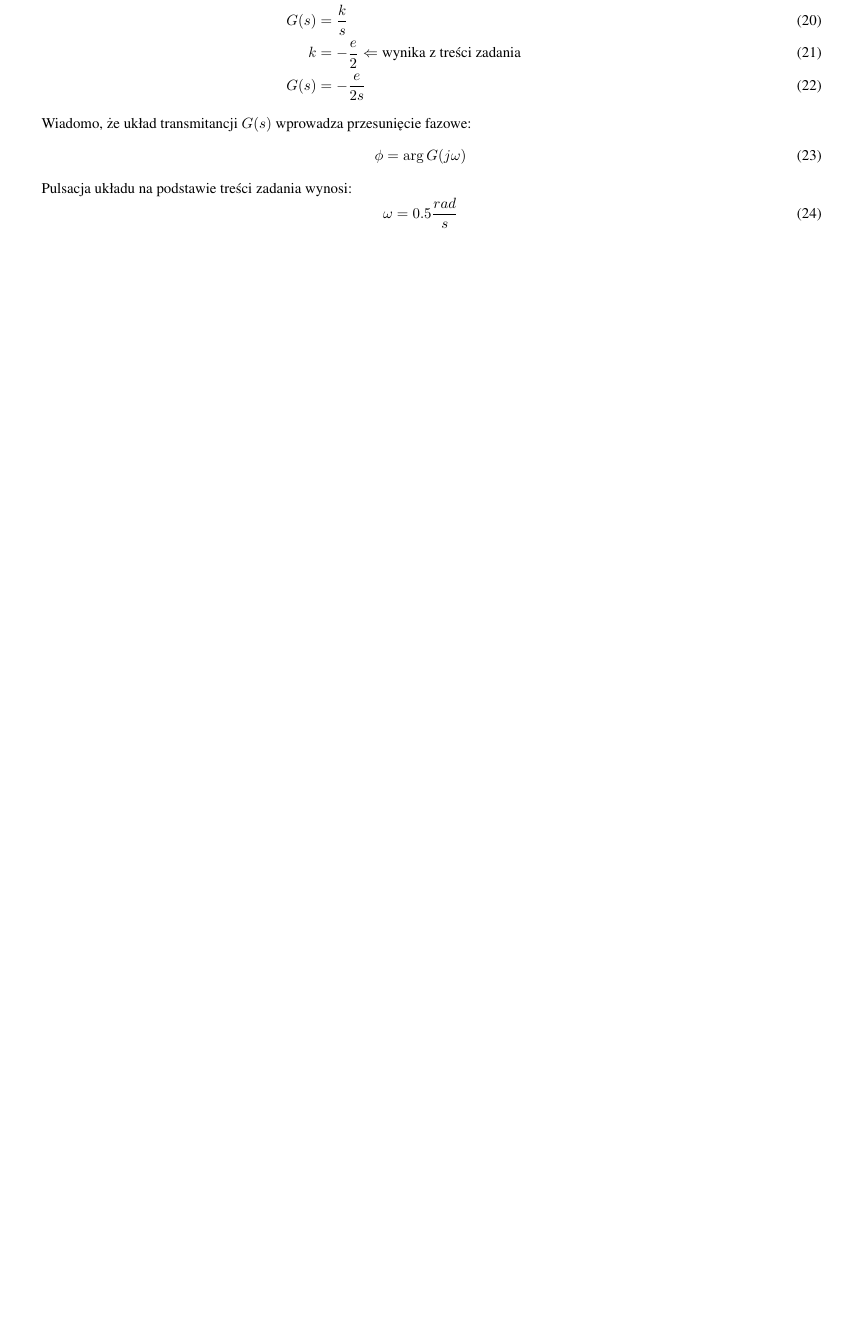
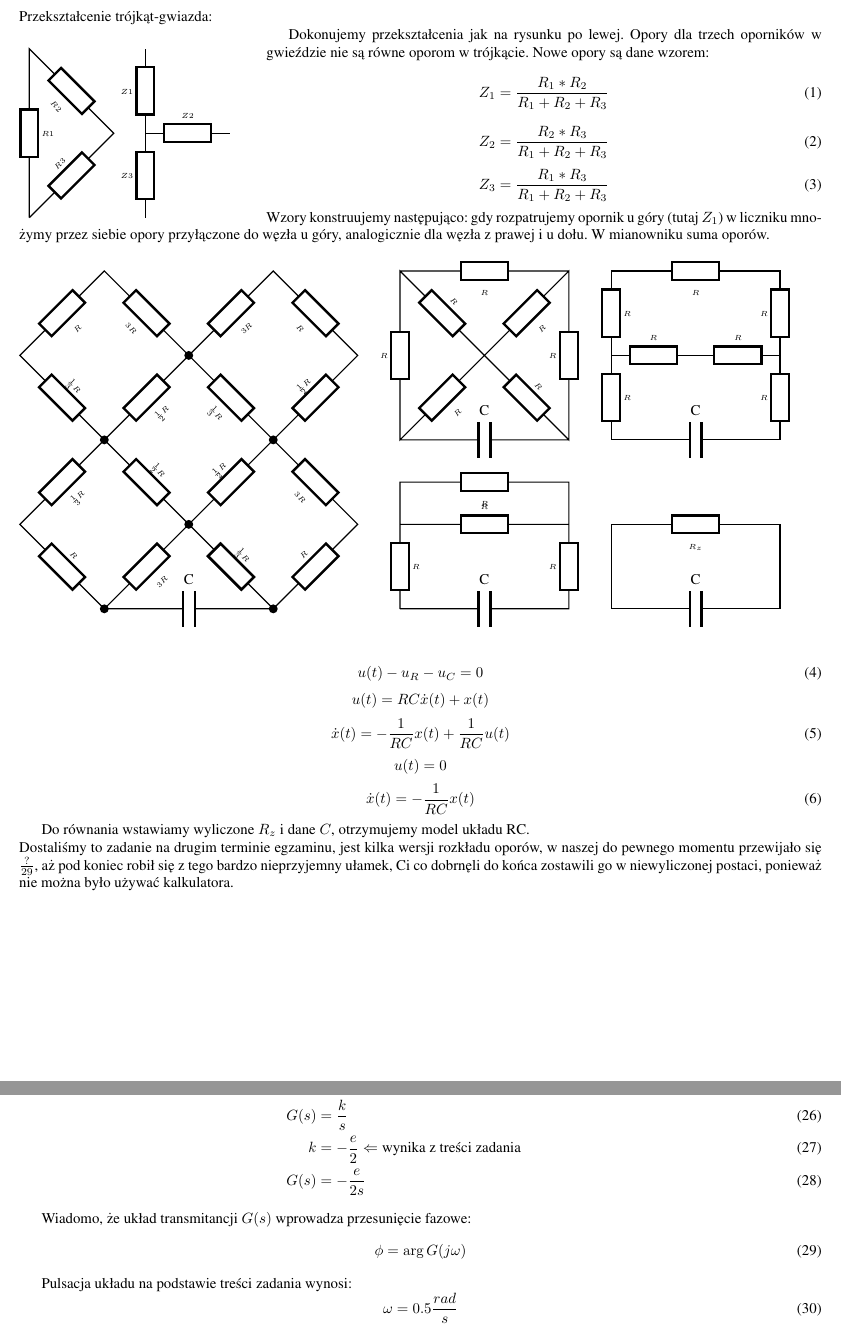
Before and after one commit to stosowana-pl/SD-zadania, a LaTeX document (main.tex, which reads week1.tex): part of page 71 of 82 before the commit and two parts of pages 10 and 72 of 83 after it, the two joined at a grey line, cut at the place of the change, the shorter picture padded with empty space. Compiled offline with pdfLaTeX.

Commit message:
Dodany obwód z objaśnieniem przekształcenia trójkat-gwiazda Zestaw 1

```diff
--- a/main.tex
+++ b/main.tex
@@ -16,6 +16,7 @@
 \usetikzlibrary{patterns}
 \usepackage{standalone}
 
+\usepackage{wrapfig}
 \usepackage{siunitx}
 \usepackage{mathrsfs}
 \usepackage{cancel}
--- a/week1.tex
+++ b/week1.tex
@@ -327,6 +327,78 @@ $\boxed{\begin{aligned}\frac{dx}{dt}=-\frac{x}{RC}\\
 \ln |x|=-\frac{t}{RC}+k\\
 ke^{-\frac{t}{RC}}=x\end{aligned}}$\\
 
+\pagebreak
+%###################                 1.7.2              #################################%
+\subsection*{Zadanie 1.7.2}
+Przekształcenie trójkąt-gwiazda:
+
+\begin{wrapfigure}{l}{5.5cm}
+	\begin{tikzpicture}
+	\draw[transform shape,thick]
+	(0,0) to [european resistor,l={\tiny$R3$}](2,2) to [european resistor,l={\tiny$R2$}](0,4) to [european resistor,l={\tiny$R1$}](0,0);
+	\end{tikzpicture}
+	\begin{tikzpicture}
+	\draw[transform shape,thick]
+	(0,0) to [european resistor,l={\tiny$Z3$}](0,2) to [european resistor,l={\tiny$Z2$}](2,2) to [european resistor](0,2) to [european resistor,l={\tiny$Z1$}](0,4);
+	\end{tikzpicture}
+\end{wrapfigure}
+Dokonujemy przekształcenia jak na rysunku po lewej. Opory dla trzech oporników w gwieździe nie są równe oporom w trójkącie. Nowe opory są dane wzorem:
+\begin{equation}
+Z_{1} = \frac{R_{1} * R_{2}}{R_{1} + R_{2} + R_{3}}
+\end{equation}
+\begin{equation}
+Z_{2} = \frac{R_{2} * R_{3}}{R_{1} + R_{2} + R_{3}}
+\end{equation}
+\begin{equation}
+Z_{3} = \frac{R_{1} * R_{3}}{R_{1} + R_{2} + R_{3}}
+\end{equation}
+Wzory konstruujemy następująco: gdy rozpatrujemy opornik u góry (tutaj $Z_{1}$) w liczniku mnożymy przez siebie opory przyłączone do węzła u góry, analogicznie dla węzła z prawej i u dołu. W mianowniku suma oporów.
+
+\begin{figure}[!h]
+	\begin{tikzpicture}
+	\draw[transform shape,thick]
+	(0,-2) to [european resistor,l={\tiny$\frac{1}{2}R$}] (2,0) to [european resistor,l={\tiny$\frac{1}{3}R$}](0,2) to [european resistor,l={\tiny$\frac{1}{2}R$}](-2,0) to [european resistor,l={\tiny$\frac{1}{2}R$}](0,-2) to [european resistor,l={\tiny$\frac{1}{3}R$}](2,-4) to [european resistor,l={\tiny$R$}](4,-2) to [european resistor,l={\tiny$3R$}](2,0) to [european resistor,l={\tiny$\frac{1}{2}R$}](4,2) to [european resistor,l={\tiny$R$}](2,4) to [european resistor,l={\tiny$3R$}](0,2) to [european resistor,l={\tiny$3R$}](-2,4) to [european resistor, l={\tiny$R$}](-4,2) to [european resistor,l={\tiny$\frac{1}{3}R$}](-2,0) to [european resistor,l={\tiny$\frac{1}{3}R$}](-4,-2) to [european resistor,l={\tiny$R$}](-2,-4) to [C,l=C](2,-4) to (2,-4) to [european resistor](0,-2) to [european resistor,l={\tiny$3R$}](-2,-4);
+
+	\fill[fill=black](-2,0) circle(3pt);
+	\fill[fill=black](2,0) circle(3pt);
+	\fill[fill=black](0,2) circle(3pt);
+	\fill[fill=black](0,-2) circle(3pt);
+	\fill[fill=black](-2,-4) circle(3pt);
+	\fill[fill=black](2,-4) circle(3pt);
+
+	\draw[transform shape,thick]
+	(5,0) to  [C,l=C]  (9,0) to [european resistor,l={\tiny$R$}](9,4)
+	to [european resistor,l={\tiny$R$}](7,2) to [european resistor,l={\tiny$R$}](5,0) to [european resistor,l={\tiny$R$}](5,4) to [european resistor,l={\tiny$R$}](7,2) to [european resistor,l={\tiny$R$}](9,0) to [european resistor](9,4) to [european resistor,l={\tiny$R$}](5,4);
+
+	\draw[transform shape,thick]
+	(10,0) to  [C,l=C]  (14,0) to [european resistor,l={\tiny$R$}](14,2) to [european resistor,l={\tiny$R$}](14,4) to [european resistor,l={\tiny$R$}](10,4) to [european resistor,l={\tiny$R$}](10,2) to [european resistor,l={\tiny$R$}](12,2) to [european resistor,l={\tiny$R$}](14,2) to [european resistor](12,2)
+	to [european resistor](10,2) to [european resistor,l={\tiny$R$}](10,0);
+
+	\draw[transform shape,thick]
+	(5,-4) to  [C,l=C]  (9,-4) to [european resistor,l={\tiny$R$}](9,-2) to (9,-1) to [european resistor,l={\tiny$R$}](5,-1) to (5,-2) to [european resistor,l={\tiny$R$}](9,-2) to [european resistor](5,-2) to [european resistor,l={\tiny$R$}](5,-4);
+
+	\draw[transform shape,thick]
+	(10,-4) to  [C,l=C]  (14,-4) to (14,-2) to [european resistor,l={\tiny$R_{z}$}](10,-2) to (10,-4);
+	\end{tikzpicture}
+\end{figure}
+\begin{equation}
+u(t) - u_{R} - u_{C} = 0
+\end{equation}
+\begin{equation*}
+u(t) = RC\dot{x}(t)+x(t)
+\end{equation*}
+\begin{equation}
+\dot{x}(t) = -\frac{1}{RC}x(t) + \frac{1}{RC}u(t)
+\end{equation}
+\begin{equation*}
+u(t)=0
+\end{equation*}
+\begin{equation}
+\dot{x}(t) = -\frac{1}{RC}x(t)
+\end{equation}
+
+Do równania wstawiamy wyliczone $R_{z}$ i dane $C$, otrzymujemy model układu RC. \\
+Dostaliśmy to zadanie na drugim terminie egzaminu, jest kilka wersji rozkładu oporów, w naszej do pewnego momentu przewijało się $\frac{?}{29}$, aż pod koniec robił się z tego bardzo nieprzyjemny ułamek, Ci co dobrnęli do końca zostawili go w niewyliczonej postaci, ponieważ nie można było używać kalkulatora.
 
 \pagebreak
 %###################                 1.8.1              #################################%
```
Also changed, not shown: [SD] Zadania v0.27.pdf (added).
